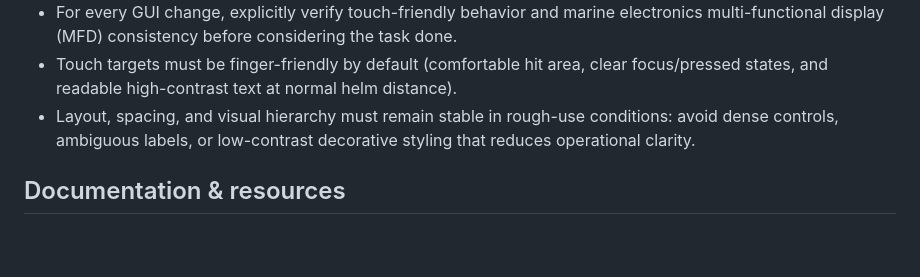
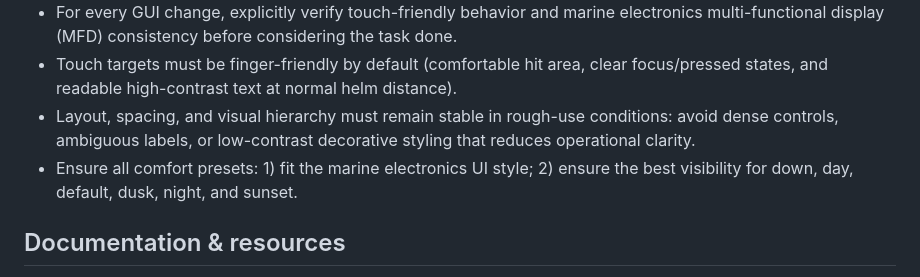
Before and after one commit to OpenFairWind/FairWindSK, a Markdown page: AGENTS.md, the part around the change. Drawn GitHub-style; blank space fills up the shorter version.

Commit message:
Clarify comfort preset visibility guidance

```diff
--- a/AGENTS.md
+++ b/AGENTS.md
@@ -17,6 +17,7 @@ These instructions apply to the entire repository.
 - For every GUI change, explicitly verify touch-friendly behavior and marine electronics multi-functional display (MFD) consistency before considering the task done.
 - Touch targets must be finger-friendly by default (comfortable hit area, clear focus/pressed states, and readable high-contrast text at normal helm distance).
 - Layout, spacing, and visual hierarchy must remain stable in rough-use conditions: avoid dense controls, ambiguous labels, or low-contrast decorative styling that reduces operational clarity.
+- Ensure all comfort presets: 1) fit the marine electronics UI style; 2) ensure the best visibility for down, day, default, dusk, night, and sunset.
 
 ## Documentation & resources
 - Update user-facing strings or documentation when behavior changes; keep resource paths (e.g., `resources.qrc`) consistent if assets move.
```
